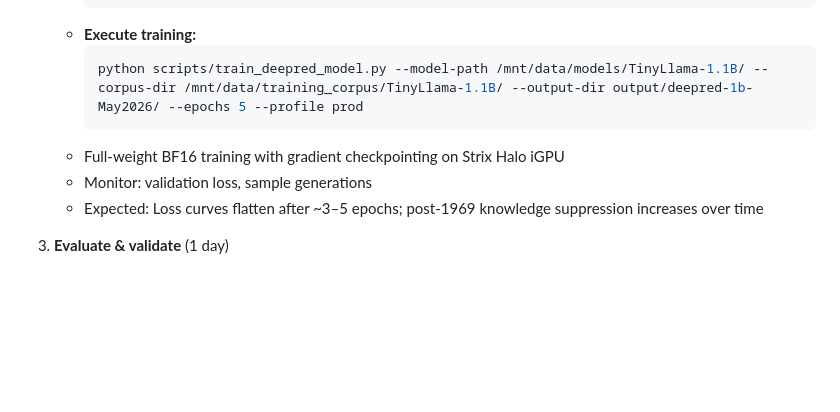
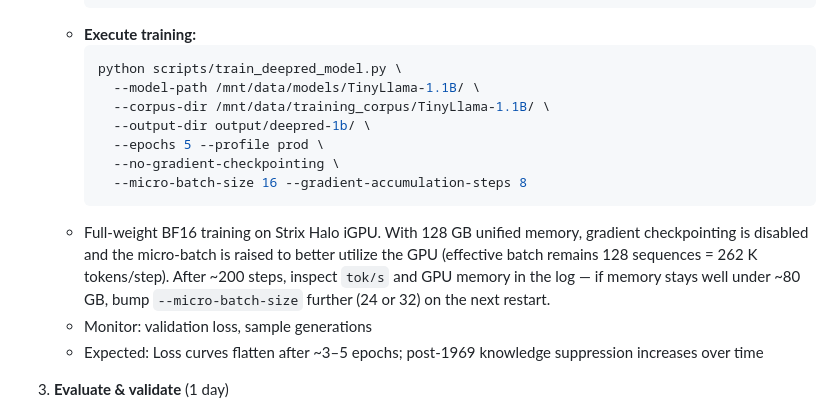
Before and after one commit to ferzkopp/DeepRedAI, a Markdown page: documentation/ModelTraining.md, the part around the change. Rendered like a GitHub page; blank space fills up the shorter version.

Commit message:
Update training commandline

````diff
--- a/documentation/ModelTraining.md
+++ b/documentation/ModelTraining.md
@@ -25,9 +25,15 @@
        ```
     - **Execute training:**
        ```bash
-       python scripts/train_deepred_model.py --model-path /mnt/data/models/TinyLlama-1.1B/ --corpus-dir /mnt/data/training_corpus/TinyLlama-1.1B/ --output-dir output/deepred-1b-May2026/ --epochs 5 --profile prod
+       python scripts/train_deepred_model.py \
+         --model-path /mnt/data/models/TinyLlama-1.1B/ \
+         --corpus-dir /mnt/data/training_corpus/TinyLlama-1.1B/ \
+         --output-dir output/deepred-1b/ \
+         --epochs 5 --profile prod \
+         --no-gradient-checkpointing \
+         --micro-batch-size 16 --gradient-accumulation-steps 8
        ```
-   - Full-weight BF16 training with gradient checkpointing on Strix Halo iGPU
+   - Full-weight BF16 training on Strix Halo iGPU. With 128 GB unified memory, gradient checkpointing is disabled and the micro-batch is raised to better utilize the GPU (effective batch remains 128 sequences = 262 K tokens/step). After ~200 steps, inspect `tok/s` and GPU memory in the log — if memory stays well under ~80 GB, bump `--micro-batch-size` further (24 or 32) on the next restart.
    - Monitor: validation loss, sample generations
    - Expected: Loss curves flatten after ~3–5 epochs; post-1969 knowledge suppression increases over time
 
````
